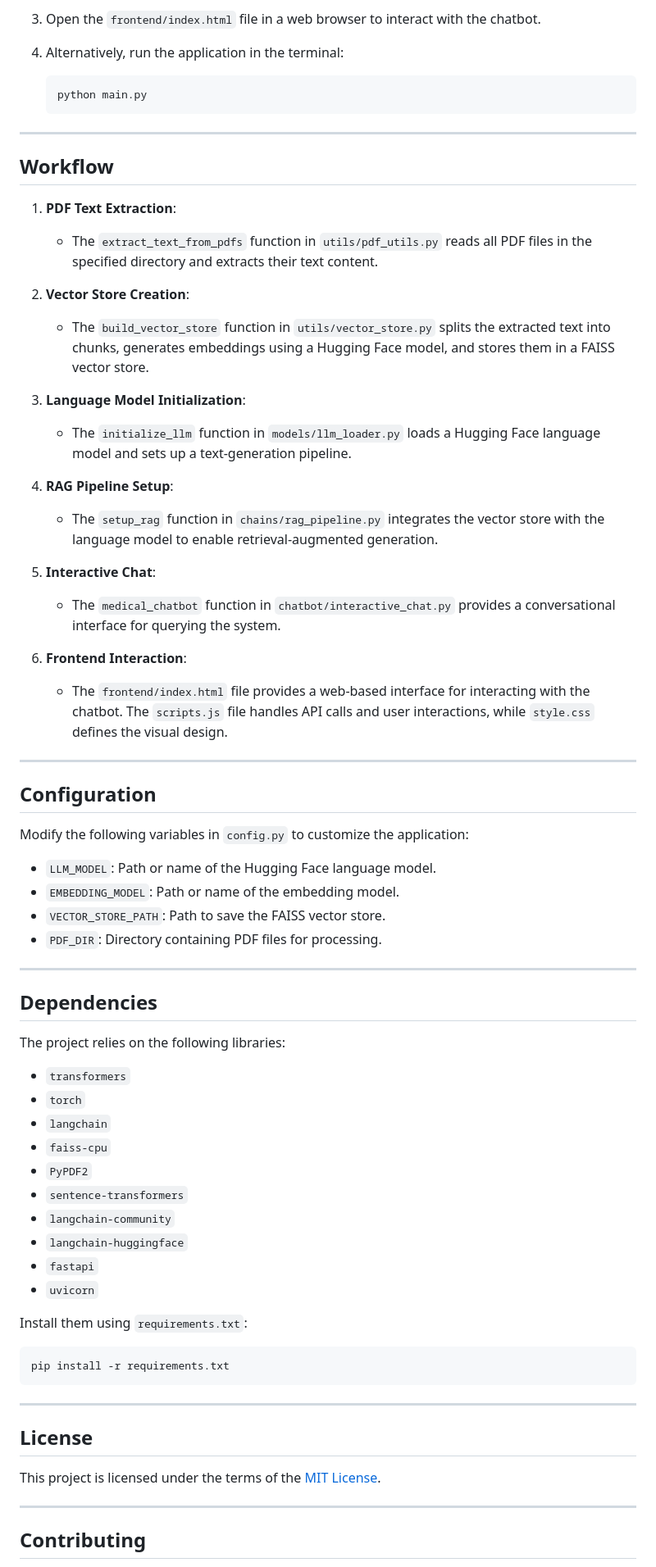
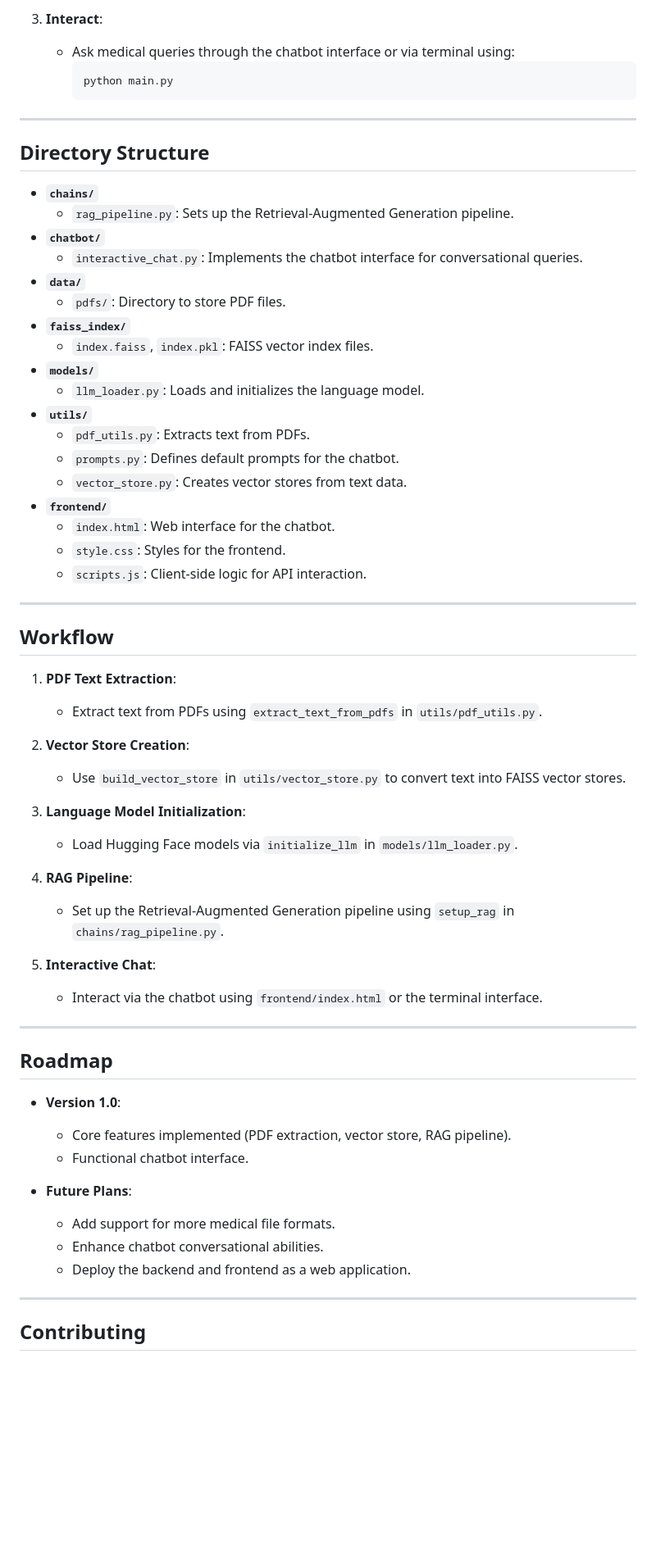
Before and after one commit to royxlead/cura-python, a Markdown page: README.md, the part around one of its changes. Shown at 82% size. Rendered like a GitHub page; blank space fills up the shorter version.

````diff
--- a/README.md
+++ b/README.md
@@ -93,72 +110,64 @@ Below are the screenshots of the user interface:
 
-3. Open the `frontend/index.html` file in a web browser to interact with the chatbot.
+3. **Interact**:
+   - Ask medical queries through the chatbot interface or via terminal using:
+     ```bash
+     python main.py
+     ```
 
-4. Alternatively, run the application in the terminal:
-   ```sh
-   python main.py
-   ```
+---
+
+## Directory Structure
+
+- **`chains/`**
+  - `rag_pipeline.py`: Sets up the Retrieval-Augmented Generation pipeline.
+- **`chatbot/`**
+  - `interactive_chat.py`: Implements the chatbot interface for conversational queries.
+- **`data/`**
+  - `pdfs/`: Directory to store PDF files.
+- **`faiss_index/`**
+  - `index.faiss`, `index.pkl`: FAISS vector index files.
+- **`models/`**
+  - `llm_loader.py`: Loads and initializes the language model.
+- **`utils/`**
+  - `pdf_utils.py`: Extracts text from PDFs.
+  - `prompts.py`: Defines default prompts for the chatbot.
+  - `vector_store.py`: Creates vector stores from text data.
+- **`frontend/`**
+  - `index.html`: Web interface for the chatbot.
+  - `style.css`: Styles for the frontend.
+  - `scripts.js`: Client-side logic for API interaction.
 
 ---
 
 ## Workflow
 
 1. **PDF Text Extraction**:
-   - The `extract_text_from_pdfs` function in `utils/pdf_utils.py` reads all PDF files in the specified directory and extracts their text content.
+   - Extract text from PDFs using `extract_text_from_pdfs` in `utils/pdf_utils.py`.
 
 2. **Vector Store Creation**:
-   - The `build_vector_store` function in `utils/vector_store.py` splits the extracted text into chunks, generates embeddings using a Hugging Face model, and stores them in a FAISS vector store.
+   - Use `build_vector_store` in `utils/vector_store.py` to convert text into FAISS vector stores.
 
 3. **Language Model Initialization**:
-   - The `initialize_llm` function in `models/llm_loader.py` loads a Hugging Face language model and sets up a text-generation pipeline.
+   - Load Hugging Face models via `initialize_llm` in `models/llm_loader.py`.
 
-4. **RAG Pipeline Setup**:
-   - The `setup_rag` function in `chains/rag_pipeline.py` integrates the vector store with the language model to enable retrieval-augmented generation.
+4. **RAG Pipeline**:
+   - Set up the Retrieval-Augmented Generation pipeline using `setup_rag` in `chains/rag_pipeline.py`.
 
 5. **Interactive Chat**:
-   - The `medical_chatbot` function in `chatbot/interactive_chat.py` provides a conversational interface for querying the system.
-
-6. **Frontend Interaction**:
-   - The `frontend/index.html` file provides a web-based interface for interacting with the chatbot. The `scripts.js` file handles API calls and user interactions, while `style.css` defines the visual design.
+   - Interact via the chatbot using `frontend/index.html` or the terminal interface.
 
 ---
 
-## Configuration
+## Roadmap
 
-Modify the following variables in `config.py` to customize the application:
+- **Version 1.0**:
+  - Core features implemented (PDF extraction, vector store, RAG pipeline).
+  - Functional chatbot interface.
 
-- `LLM_MODEL`: Path or name of the Hugging Face language model.
-- `EMBEDDING_MODEL`: Path or name of the embedding model.
-- `VECTOR_STORE_PATH`: Path to save the FAISS vector store.
-- `PDF_DIR`: Directory containing PDF files for processing.
-
----
-
-## Dependencies
-
-The project relies on the following libraries:
-
-- `transformers`
-- `torch`
-- `langchain`
-- `faiss-cpu`
-- `PyPDF2`
-- `sentence-transformers`
-- `langchain-community`
-- `langchain-huggingface`
-- `fastapi`
-- `uvicorn`
-
-Install them using `requirements.txt`:
-```sh
-pip install -r requirements.txt
-```
-
----
-
-
-## License
-
-This project is licensed under the terms of the [MIT License](LICENSE).
+- **Future Plans**:
+  - Add support for more medical file formats.
+  - Enhance chatbot conversational abilities.
+  - Deploy the backend and frontend as a web application.
 
 ---
 
````
Also changed, not shown: other parts of README.md (+103 -63 lines).
